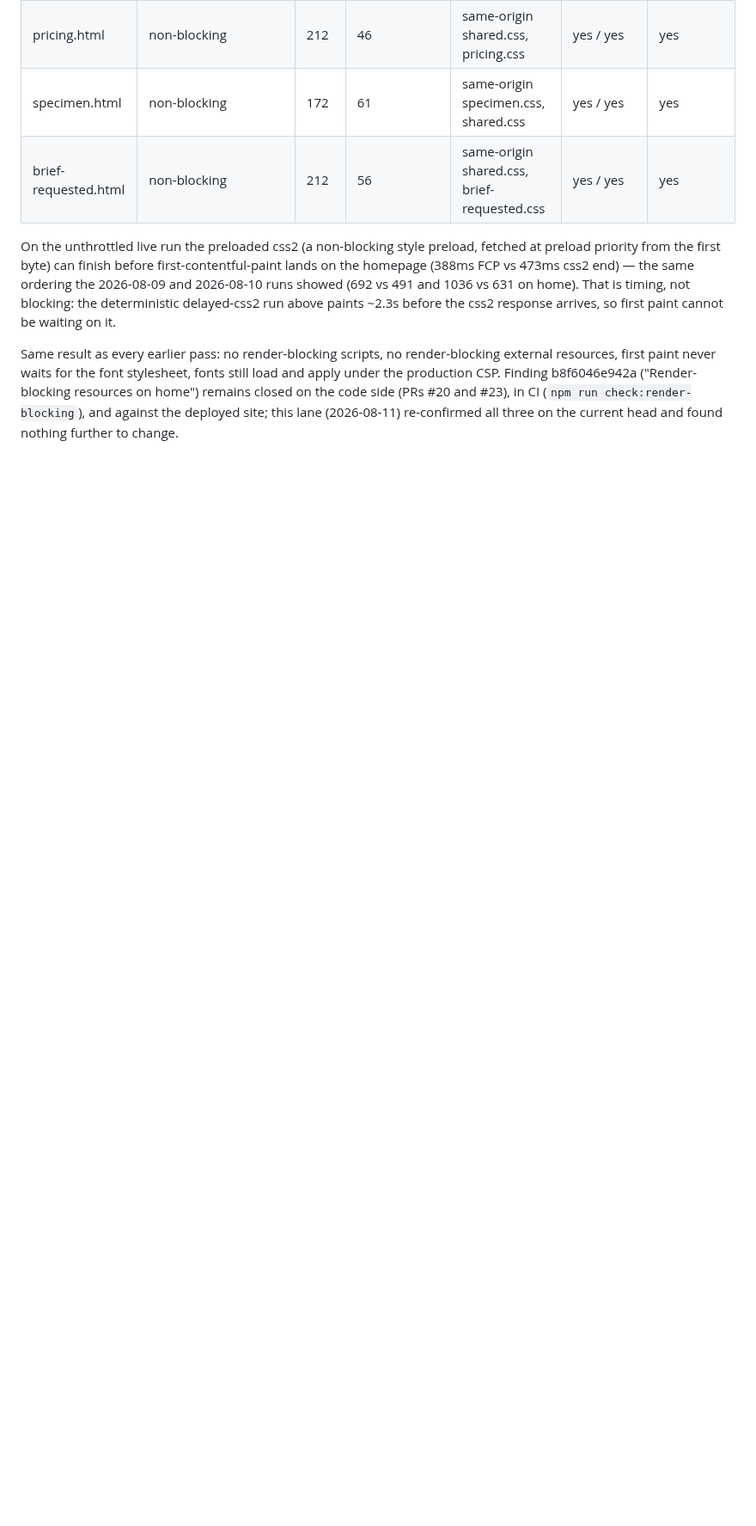
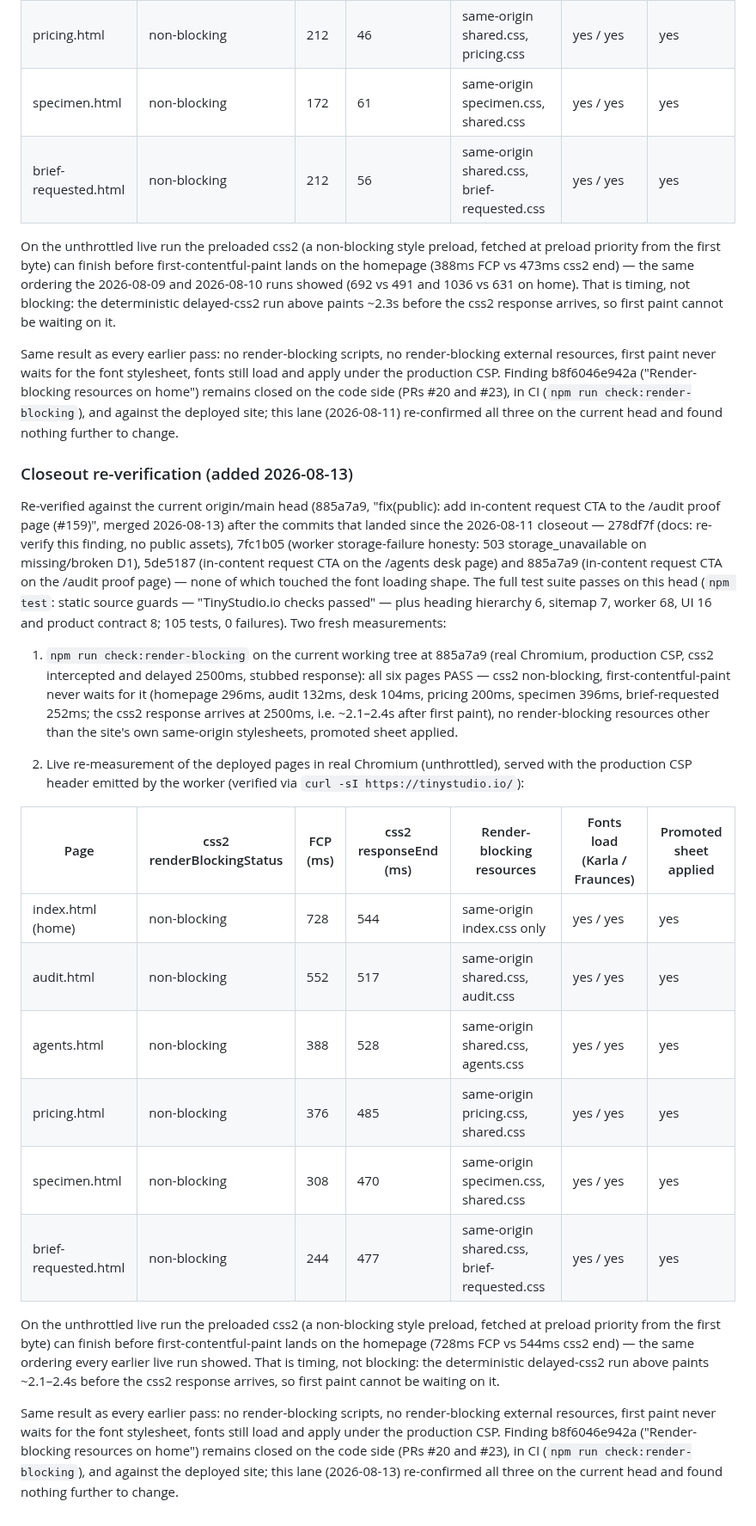
Before and after one commit to Nishfleet/TinyStudio.io, a Markdown page: docs/evidence/render-blocking-fonts-2026-08-08.md, the part around the change. Shown at 86% size. GitHub-like rendering; blank space fills up the shorter version.

Commit message:
docs(evidence): re-verify render-blocking finding b8f6046e942a against current main and live (2026-08-13)

```diff
--- a/docs/evidence/render-blocking-fonts-2026-08-08.md
+++ b/docs/evidence/render-blocking-fonts-2026-08-08.md
@@ -275,3 +275,54 @@ b8f6046e942a ("Render-blocking resources on home") remains closed on the code
 side (PRs #20 and #23), in CI (`npm run check:render-blocking`), and against
 the deployed site; this lane (2026-08-11) re-confirmed all three on the
 current head and found nothing further to change.
+
+### Closeout re-verification (added 2026-08-13)
+
+Re-verified against the current origin/main head (885a7a9, "fix(public): add
+in-content request CTA to the /audit proof page (#159)", merged 2026-08-13)
+after the commits that landed since the 2026-08-11 closeout — 278df7f
+(docs: re-verify this finding, no public assets), 7fc1b05 (worker
+storage-failure honesty: 503 storage_unavailable on missing/broken D1),
+5de5187 (in-content request CTA on the /agents desk page) and 885a7a9
+(in-content request CTA on the /audit proof page) — none of which touched the
+font loading shape. The full test suite passes on this head (`npm test`:
+static source guards — "TinyStudio.io checks passed" — plus heading hierarchy
+6, sitemap 7, worker 68, UI 16 and product contract 8; 105 tests, 0
+failures). Two fresh measurements:
+
+1. `npm run check:render-blocking` on the current working tree at 885a7a9
+   (real Chromium, production CSP, css2 intercepted and delayed 2500ms,
+   stubbed response): all six pages PASS — css2 non-blocking,
+   first-contentful-paint never waits for it (homepage 296ms, audit 132ms,
+   desk 104ms, pricing 200ms, specimen 396ms, brief-requested 252ms; the
+   css2 response arrives at 2500ms, i.e. ~2.1–2.4s after first paint), no
+   render-blocking resources other than the site's own same-origin
+   stylesheets, promoted sheet applied.
+
+2. Live re-measurement of the deployed pages in real Chromium (unthrottled),
+   served with the production CSP header emitted by the worker (verified via
+   `curl -sI https://tinystudio.io/`):
+
+| Page | css2 renderBlockingStatus | FCP (ms) | css2 responseEnd (ms) | Render-blocking resources | Fonts load (Karla / Fraunces) | Promoted sheet applied |
+|---|---|---|---|---|---|---|
+| index.html (home) | non-blocking | 728 | 544 | same-origin index.css only | yes / yes | yes |
+| audit.html | non-blocking | 552 | 517 | same-origin shared.css, audit.css | yes / yes | yes |
+| agents.html | non-blocking | 388 | 528 | same-origin shared.css, agents.css | yes / yes | yes |
+| pricing.html | non-blocking | 376 | 485 | same-origin pricing.css, shared.css | yes / yes | yes |
+| specimen.html | non-blocking | 308 | 470 | same-origin specimen.css, shared.css | yes / yes | yes |
+| brief-requested.html | non-blocking | 244 | 477 | same-origin shared.css, brief-requested.css | yes / yes | yes |
+
+On the unthrottled live run the preloaded css2 (a non-blocking style preload,
+fetched at preload priority from the first byte) can finish before
+first-contentful-paint lands on the homepage (728ms FCP vs 544ms css2 end) —
+the same ordering every earlier live run showed. That is timing, not
+blocking: the deterministic delayed-css2 run above paints ~2.1–2.4s before
+the css2 response arrives, so first paint cannot be waiting on it.
+
+Same result as every earlier pass: no render-blocking scripts, no
+render-blocking external resources, first paint never waits for the font
+stylesheet, fonts still load and apply under the production CSP. Finding
+b8f6046e942a ("Render-blocking resources on home") remains closed on the code
+side (PRs #20 and #23), in CI (`npm run check:render-blocking`), and against
+the deployed site; this lane (2026-08-13) re-confirmed all three on the
+current head and found nothing further to change.
```
